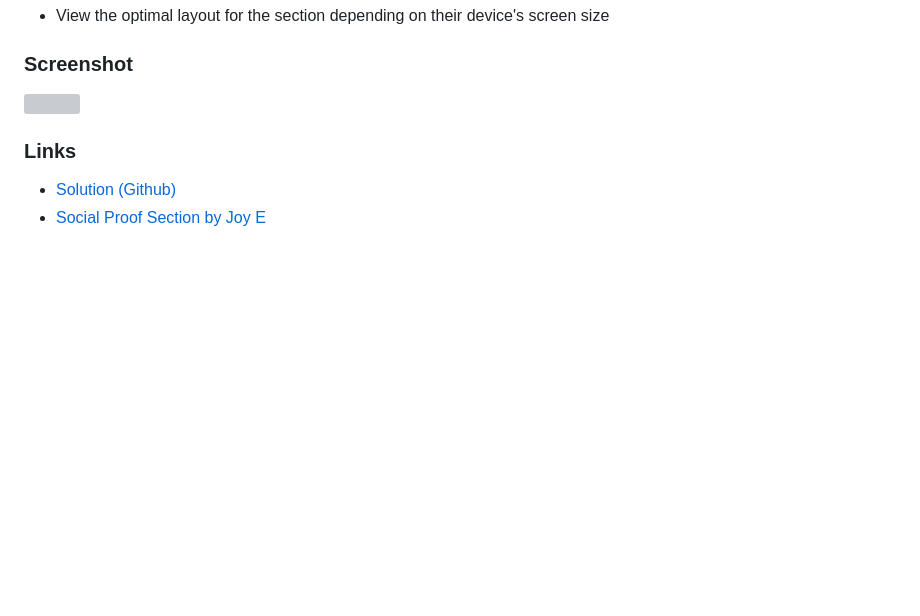
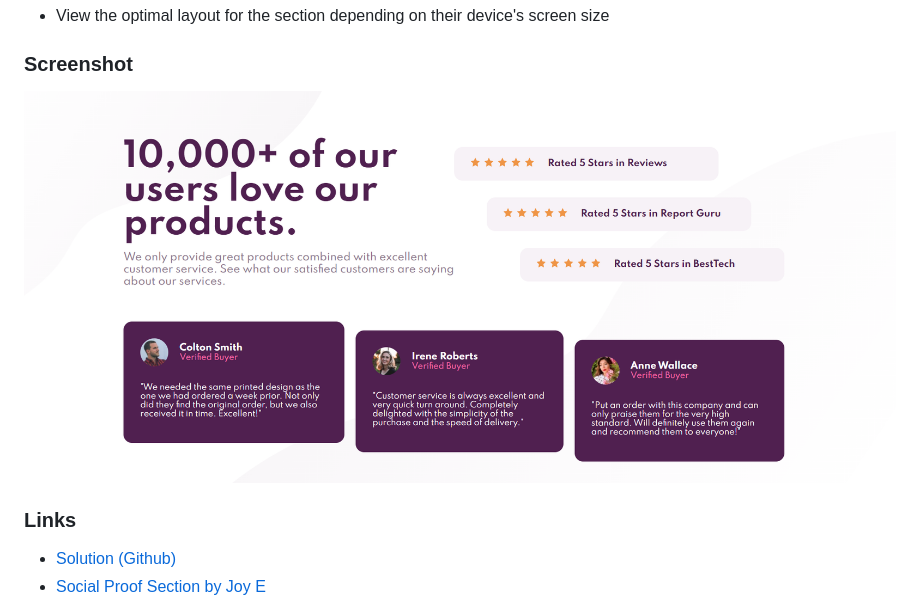
Before and after one commit to joy-joy2001/social-proof-section-master, a Markdown page: README.md, the part around the change. Rendered like a GitHub page; pictures changed too: images/final-website-screenshot.png (added); blank space fills up the shorter version; grey boxes are pictures that could not be loaded.

Commit message:
Add screenshot of final website in readme

```diff
--- a/README.md
+++ b/README.md
@@ -24,7 +24,7 @@ Users should be able to:
 
 ### Screenshot
 
-![](./screenshot.jpg)
+![](./images/final-website-screenshot.png)
 
 ### Links
 
```
